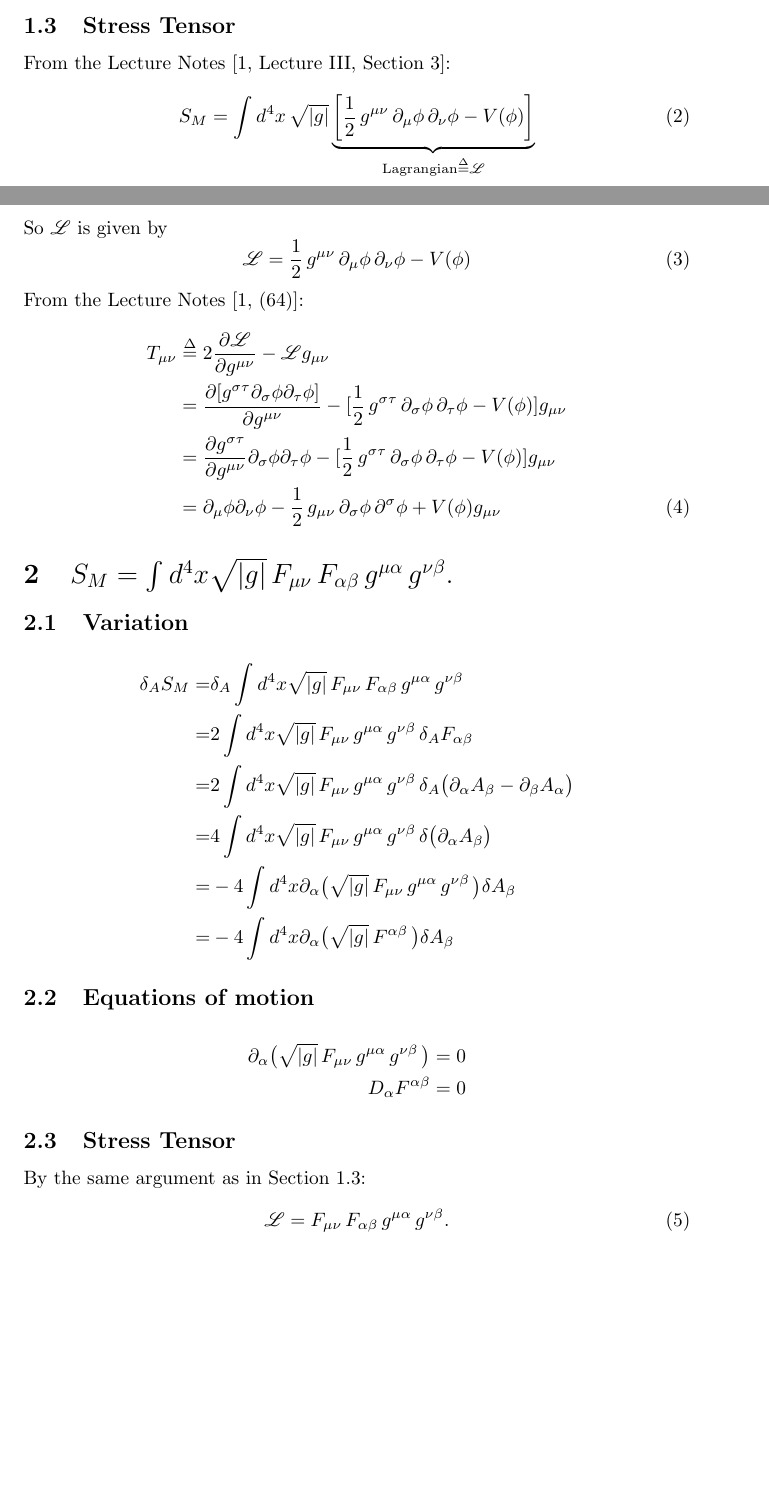
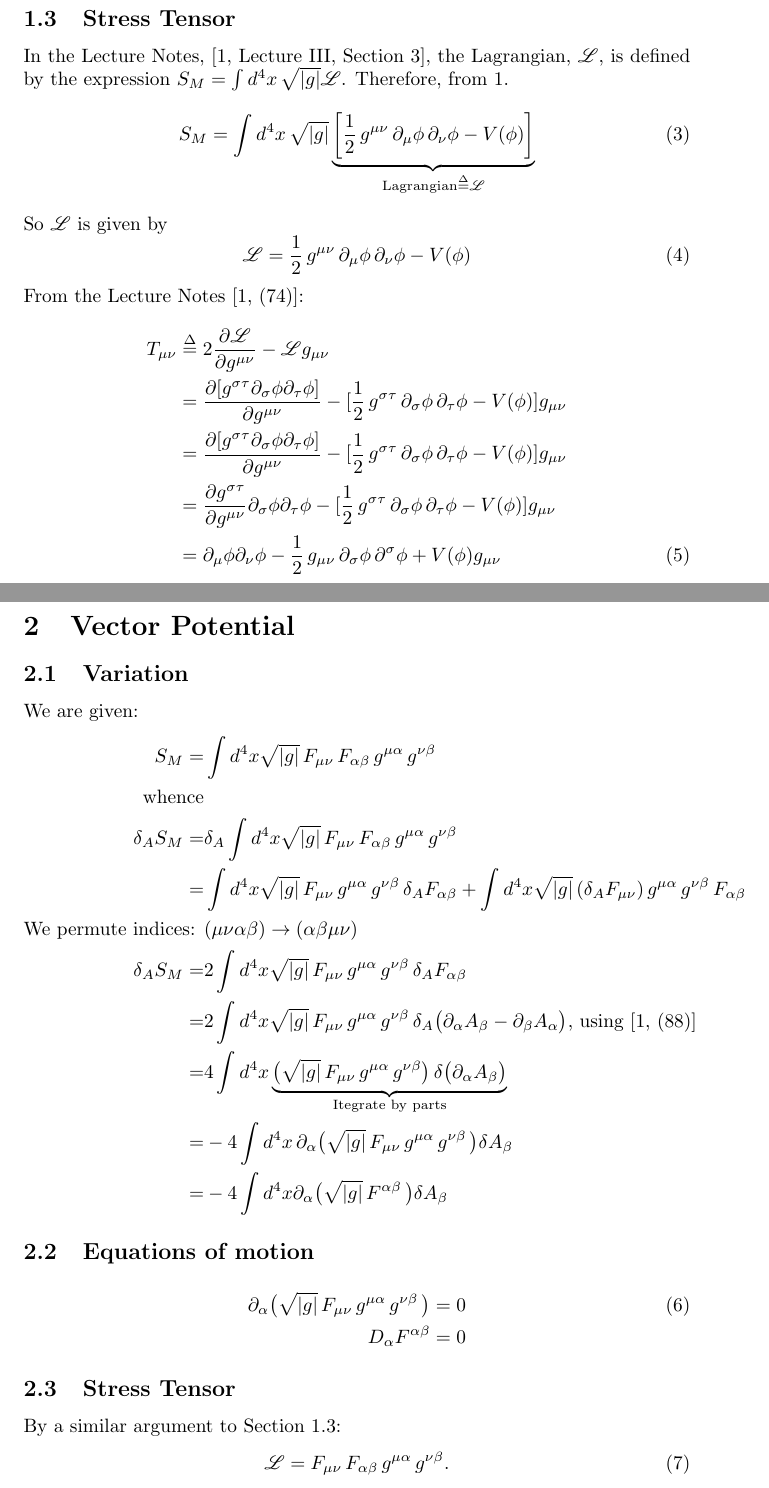
Before and after one commit to weka511/gr, a LaTeX document (GR Problem 3-2.tex): two parts of pages 1 and 2 of 3 before the commit and two parts of pages 2 and 3 of 4 after it, joined at a grey line, cut so that both start at the same text, the shorter picture padded with empty space. Compiled offline with pdfLaTeX.

Commit message:
Misc edits

```diff
--- a/GR Problem 3-2.tex
+++ b/GR Problem 3-2.tex
@@ -13,7 +13,7 @@
 \newcommand\numberthis{\addtocounter{equation}{1}\tag{\theequation}}
 \pagestyle{plain}
 
-\title{Introduction into General Relativity\\Assignment 3\\Problem 2}
+\title{Introduction into General Relativity\\Assignment 3\\Problem 2\\Equations of Motion \& Stress Energy Tensor}
 \author{Simon Crase}
 
 \begin{document}
@@ -27,2 +27,3 @@
 \subsection{Variation}
 \begin{align*}
+\text{We are given}&\\
@@ -39,7 +42,7 @@ Since $\delta_{\phi} S_M=0$ for all sufficiently small $\delta \phi$, (\ref{eq:v
 \frac{1}{\sqrt{(|g|)}} \partial_\nu \big(\sqrt{|g|} g^{\mu\nu} \partial_\mu \phi\big) =& -  V'(\phi)
 \end{align*}
 \subsection{Stress Tensor} \label{subseq:StressTensor}
-From the Lecture Notes \cite[Lecture III, Section 3]{akhmedev2016}:
+In the Lecture Notes, \cite[Lecture III, Section 3]{akhmedev2016}, the Lagrangian, $\Lagr$, is defined by the expression $S_M = \int d^4x \, \sqrt{|g|} \Lagr$. Therefore, from \ref{eq:action1}.
 \begin{equation}
 S_M = \int d^4x \, \sqrt{|g|} \underbrace{\left[\frac12 \, g^{\mu\nu} \, \partial_\mu \phi \, \partial_\nu \phi - V(\phi)\right]}_{\text{Lagrangian}\overset{\Delta}{=}\Lagr}
 \end{equation}
@@ -47,31 +50,37 @@ So $\Lagr$ is given by
 \begin{equation}
 \Lagr=\frac12 \, g^{\mu\nu} \, \partial_\mu \phi \, \partial_\nu \phi - V(\phi)
 \end{equation}
-From the Lecture Notes \cite[(64)]{akhmedev2016}:
+From the Lecture Notes \cite[(74)]{akhmedev2016}:
 \begin{align}
 T_{\mu\nu}&\overset{\Delta}{=}2 \frac{\partial \Lagr}{\partial g^{\mu\nu}} - \Lagr g_{\mu\nu} \nonumber \\
 &=\frac{\partial [g^{\sigma\tau}\partial_\sigma \phi \partial_\tau \phi]}{\partial g^{\mu\nu}}-[\frac12 \, g^{\sigma\tau} \, \partial_\sigma \phi \, \partial_\tau \phi - V(\phi)] g_{\mu\nu} \nonumber \\
+&=\frac{\partial [g^{\sigma\tau}\partial_\sigma \phi \partial_\tau \phi]}{\partial g^{\mu\nu}}-[\frac12 \, g^{\sigma\tau} \, \partial_\sigma \phi \, \partial_\tau \phi - V(\phi)] g_{\mu\nu} \nonumber\\
 &=\frac{\partial g^{\sigma\tau}}{\partial g^{\mu\nu}}\partial_\sigma \phi \partial_\tau \phi-[\frac12 \, g^{\sigma\tau} \, \partial_\sigma \phi \, \partial_\tau \phi - V(\phi)] g_{\mu\nu} \nonumber \\
 &=\partial_\mu \phi \partial_\nu \phi - \frac12 \, g_{\mu\nu} \, \partial_\sigma \phi \, \partial^\sigma \phi  + V(\phi) g_{\mu\nu}
 \end{align}
 
-\section{$S_M = \int d^4x \sqrt{|g|} \, F_{\mu\nu}\, F_{\alpha\beta} \, g^{\mu\alpha} \, g^{\nu\beta}.$}
+\section{Vector Potential}
 \subsection{Variation}
+We are given:
 \begin{align*}
+S_M =& \int d^4x \sqrt{|g|} \, F_{\mu\nu}\, F_{\alpha\beta} \, g^{\mu\alpha} \, g^{\nu\beta}\\
+\text{whence}&\\
 \delta_A S_M =& \delta_A \int d^4x \sqrt{|g|} \, F_{\mu\nu}\, F_{\alpha\beta} \, g^{\mu\alpha} \, g^{\nu\beta} \\
-=& 2 \int d^4x \sqrt{|g|} \, F_{\mu\nu} \, g^{\mu\alpha} \, g^{\nu\beta} \, \delta_A F_{\alpha\beta}\\
-=& 2 \int d^4x \sqrt{|g|} \, F_{\mu\nu} \, g^{\mu\alpha} \, g^{\nu\beta} \, \delta_A \big(\partial_\alpha A_\beta - \partial_\beta A_\alpha\big)\\
-=& 4 \int d^4x \sqrt{|g|} \, F_{\mu\nu} \, g^{\mu\alpha} \, g^{\nu\beta} \, \delta \big(\partial_\alpha A_\beta \big)\\
-=& -4 \int d^4x \partial_\alpha \big(\sqrt{|g|} \, F_{\mu\nu} \, g^{\mu\alpha} \, g^{\nu\beta} \,\big) \delta A_\beta\\
+=&  \int d^4x \sqrt{|g|} \, F_{\mu\nu} \, g^{\mu\alpha} \, g^{\nu\beta} \, \delta_A F_{\alpha\beta} + \int d^4x \sqrt{|g|} \, (\delta_A F_{\mu\nu}) \, g^{\mu\alpha} \, g^{\nu\beta} \,  F_{\alpha\beta}\\
+\text{We permute indices: }& (\mu\nu\alpha\beta)\rightarrow(\alpha\beta\mu\nu)\\
+\delta_A S_M=& 2 \int d^4x \sqrt{|g|} \, F_{\mu\nu} \, g^{\mu\alpha} \, g^{\nu\beta} \, \delta_A F_{\alpha\beta} \\
+=& 2 \int d^4x \sqrt{|g|} \, F_{\mu\nu} \, g^{\mu\alpha} \, g^{\nu\beta} \, \delta_A \big(\partial_\alpha A_\beta - \partial_\beta A_\alpha\big) \text{,  using \cite[(88)]{akhmedev2016}}\\
+=& 4 \int d^4x \underbrace{\big(\sqrt{|g|} \, F_{\mu\nu} \, g^{\mu\alpha} \, g^{\nu\beta}\big) \, \delta \big(\partial_\alpha A_\beta \big)}_\text{Itegrate by parts}\\
+=& -4 \int d^4x \, \partial_\alpha \big(\sqrt{|g|} \, F_{\mu\nu} \, g^{\mu\alpha} \, g^{\nu\beta} \,\big) \delta A_\beta\\
 =& -4 \int d^4x \partial_\alpha \big(\sqrt{|g|} \, F^{\alpha\beta}  \,\big) \delta A_\beta
 \end{align*}
 \subsection{Equations of motion}
 \begin{align*}
-\partial_\alpha \big(\sqrt{|g|} \, F_{\mu\nu} \, g^{\mu\alpha} \, g^{\nu\beta} \,\big) &= 0\\
+\partial_\alpha \big(\sqrt{|g|} \, F_{\mu\nu} \, g^{\mu\alpha} \, g^{\nu\beta} \,\big) &= 0 \numberthis \label{eq:eom} \\
  D_\alpha F^{\alpha\beta} &= 0
 \end{align*}
 \subsection{Stress Tensor}
-By the same argument as in Section \ref{subseq:StressTensor}:
+By a similar argument to Section \ref{subseq:StressTensor}:
 \begin{equation}
 \Lagr= F_{\mu\nu}\, F_{\alpha\beta} \, g^{\mu\alpha} \, g^{\nu\beta}.
 \label {eq:a}
```
Also changed, not shown: GR Problem 3-2.tex (10 more changed lines).
